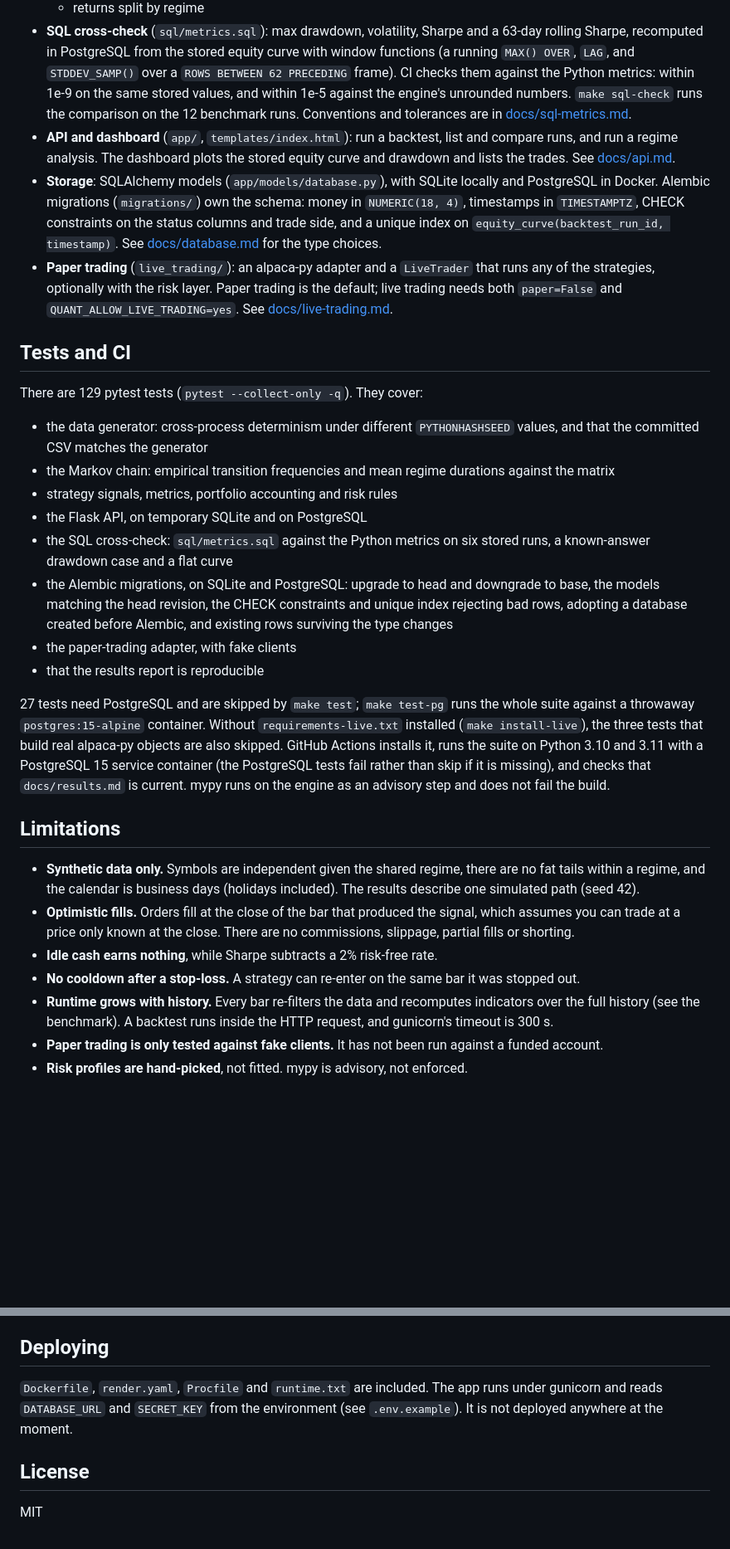
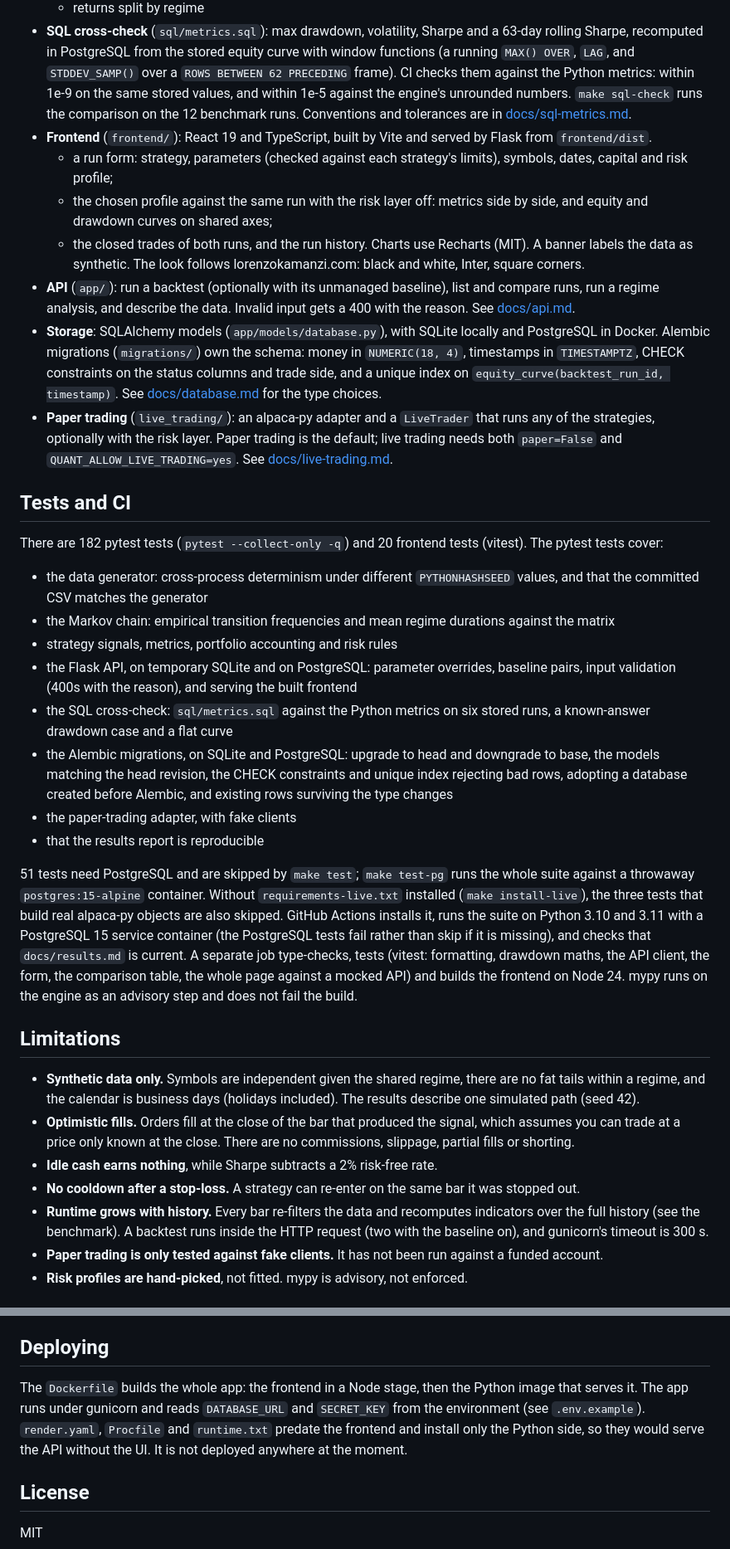
Before and after one commit to lokaz-c/quant, a Markdown page: README.md, 2 parts joined by grey strips. Shown at 83% size. Drawn GitHub-style; blank space fills up the shorter version.

```diff
--- a/README.md
+++ b/README.md
@@ -102,24 +109,29 @@ The machine was busy with other work during this run; its load average is record
   - trades: win rate, average win and loss, profit factor, trade count, win and loss streaks
   - returns split by regime
 - **SQL cross-check** (`sql/metrics.sql`): max drawdown, volatility, Sharpe and a 63-day rolling Sharpe, recomputed in PostgreSQL from the stored equity curve with window functions (a running `MAX() OVER`, `LAG`, and `STDDEV_SAMP()` over a `ROWS BETWEEN 62 PRECEDING` frame). CI checks them against the Python metrics: within 1e-9 on the same stored values, and within 1e-5 against the engine's unrounded numbers. `make sql-check` runs the comparison on the 12 benchmark runs. Conventions and tolerances are in [docs/sql-metrics.md](docs/sql-metrics.md).
-- **API and dashboard** (`app/`, `templates/index.html`): run a backtest, list and compare runs, and run a regime analysis. The dashboard plots the stored equity curve and drawdown and lists the trades. See [docs/api.md](docs/api.md).
+- **Frontend** (`frontend/`): React 19 and TypeScript, built by Vite and served by Flask from `frontend/dist`.
+  - a run form: strategy, parameters (checked against each strategy's limits), symbols, dates, capital and risk profile;
+  - the chosen profile against the same run with the risk layer off: metrics side by side, and equity and drawdown curves on shared axes;
+  - the closed trades of both runs, and the run history.
+  Charts use Recharts (MIT). A banner labels the data as synthetic. The look follows lorenzokamanzi.com: black and white, Inter, square corners.
+- **API** (`app/`): run a backtest (optionally with its unmanaged baseline), list and compare runs, run a regime analysis, and describe the data. Invalid input gets a 400 with the reason. See [docs/api.md](docs/api.md).
 - **Storage**: SQLAlchemy models (`app/models/database.py`), with SQLite locally and PostgreSQL in Docker. Alembic migrations (`migrations/`) own the schema: money in `NUMERIC(18, 4)`, timestamps in `TIMESTAMPTZ`, CHECK constraints on the status columns and trade side, and a unique index on `equity_curve(backtest_run_id, timestamp)`. See [docs/database.md](docs/database.md) for the type choices.
 - **Paper trading** (`live_trading/`): an alpaca-py adapter and a `LiveTrader` that runs any of the strategies, optionally with the risk layer. Paper trading is the default; live trading needs both `paper=False` and `QUANT_ALLOW_LIVE_TRADING=yes`. See [docs/live-trading.md](docs/live-trading.md).
 
 ## Tests and CI
 
-There are 129 pytest tests (`pytest --collect-only -q`). They cover:
+There are 182 pytest tests (`pytest --collect-only -q`) and 20 frontend tests (vitest). The pytest tests cover:
 
 - the data generator: cross-process determinism under different `PYTHONHASHSEED` values, and that the committed CSV matches the generator
 - the Markov chain: empirical transition frequencies and mean regime durations against the matrix
 - strategy signals, metrics, portfolio accounting and risk rules
-- the Flask API, on temporary SQLite and on PostgreSQL
+- the Flask API, on temporary SQLite and on PostgreSQL: parameter overrides, baseline pairs, input validation (400s with the reason), and serving the built frontend
 - the SQL cross-check: `sql/metrics.sql` against the Python metrics on six stored runs, a known-answer drawdown case and a flat curve
 - the Alembic migrations, on SQLite and PostgreSQL: upgrade to head and downgrade to base, the models matching the head revision, the CHECK constraints and unique index rejecting bad rows, adopting a database created before Alembic, and existing rows surviving the type changes
 - the paper-trading adapter, with fake clients
 - that the results report is reproducible
 
-27 tests need PostgreSQL and are skipped by `make test`; `make test-pg` runs the whole suite against a throwaway `postgres:15-alpine` container. Without `requirements-live.txt` installed (`make install-live`), the three tests that build real alpaca-py objects are also skipped. GitHub Actions installs it, runs the suite on Python 3.10 and 3.11 with a PostgreSQL 15 service container (the PostgreSQL tests fail rather than skip if it is missing), and checks that `docs/results.md` is current. mypy runs on the engine as an advisory step and does not fail the build.
+51 tests need PostgreSQL and are skipped by `make test`; `make test-pg` runs the whole suite against a throwaway `postgres:15-alpine` container. Without `requirements-live.txt` installed (`make install-live`), the three tests that build real alpaca-py objects are also skipped. GitHub Actions installs it, runs the suite on Python 3.10 and 3.11 with a PostgreSQL 15 service container (the PostgreSQL tests fail rather than skip if it is missing), and checks that `docs/results.md` is current. A separate job type-checks, tests (vitest: formatting, drawdown maths, the API client, the form, the comparison table, the whole page against a mocked API) and builds the frontend on Node 24. mypy runs on the engine as an advisory step and does not fail the build.
 
 ## Limitations
 
@@ -127,7 +139,7 @@ There are 129 pytest tests (`pytest --collect-only -q`). They cover:
 - **Optimistic fills.** Orders fill at the close of the bar that produced the signal, which assumes you can trade at a price only known at the close. There are no commissions, slippage, partial fills or shorting.
 - **Idle cash earns nothing**, while Sharpe subtracts a 2% risk-free rate.
 - **No cooldown after a stop-loss.** A strategy can re-enter on the same bar it was stopped out.
-- **Runtime grows with history.** Every bar re-filters the data and recomputes indicators over the full history (see the benchmark). A backtest runs inside the HTTP request, and gunicorn's timeout is 300 s.
+- **Runtime grows with history.** Every bar re-filters the data and recomputes indicators over the full history (see the benchmark). A backtest runs inside the HTTP request (two with the baseline on), and gunicorn's timeout is 300 s.
 - **Paper trading is only tested against fake clients.** It has not been run against a funded account.
 - **Risk profiles are hand-picked**, not fitted. mypy is advisory, not enforced.
 
@@ -143,7 +155,7 @@ There are 129 pytest tests (`pytest --collect-only -q`). They cover:
 
 ## Deploying
 
-`Dockerfile`, `render.yaml`, `Procfile` and `runtime.txt` are included. The app runs under gunicorn and reads `DATABASE_URL` and `SECRET_KEY` from the environment (see `.env.example`). It is not deployed anywhere at the moment.
+The `Dockerfile` builds the whole app: the frontend in a Node stage, then the Python image that serves it. The app runs under gunicorn and reads `DATABASE_URL` and `SECRET_KEY` from the environment (see `.env.example`). `render.yaml`, `Procfile` and `runtime.txt` predate the frontend and install only the Python side, so they would serve the API without the UI. It is not deployed anywhere at the moment.
 
 ## License
 
```
Also changed, not shown: other parts of README.md (+14 -7 lines), docs/screenshot.png (added), 1 other file.
